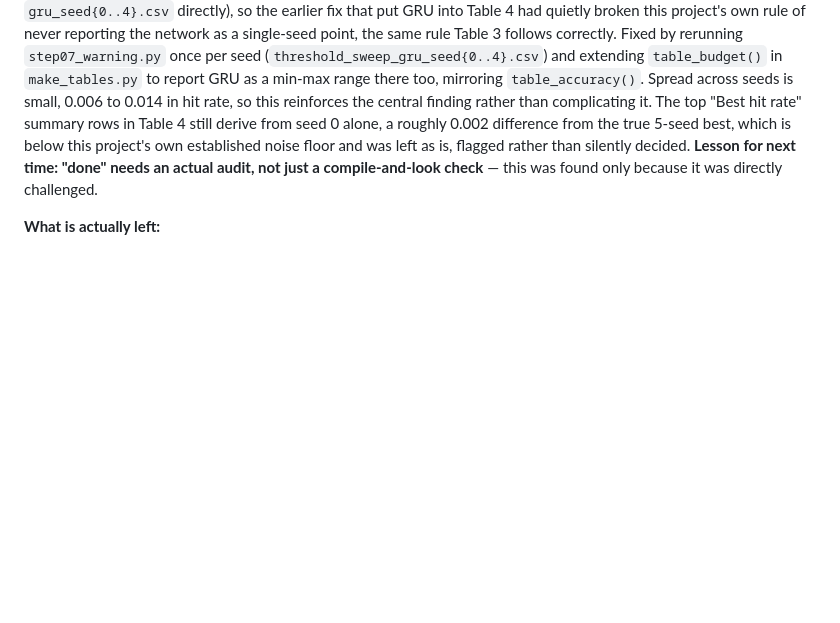
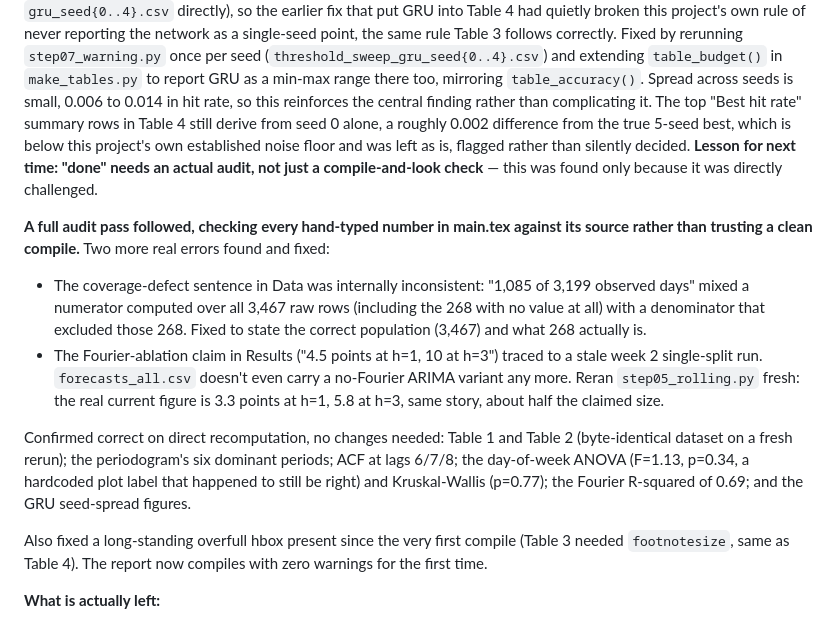
Before and after one commit to JC16092/mth5000-aqi-forecast, a Markdown page: PROJECT_STATUS.md, the part around the change. Rendered like a GitHub page; blank space fills up the shorter version.

Commit message:
Log the audit pass findings in PROJECT_STATUS.md and TODO.md
Records both the two real errors found and fixed (coverage denominator,
Fourier ablation magnitude) and the longer list of claims independently
verified correct, so the next session knows what has and hasn't actually
been checked against source.

```diff
--- a/PROJECT_STATUS.md
+++ b/PROJECT_STATUS.md
@@ -586,6 +586,31 @@ than silently decided. **Lesson for next time: "done" needs an actual audit,
 not just a compile-and-look check** — this was found only because it was
 directly challenged.
 
+**A full audit pass followed, checking every hand-typed number in main.tex
+against its source rather than trusting a clean compile.** Two more real
+errors found and fixed:
+
+- The coverage-defect sentence in Data was internally inconsistent: "1,085
+  of 3,199 observed days" mixed a numerator computed over all 3,467 raw
+  rows (including the 268 with no value at all) with a denominator that
+  excluded those 268. Fixed to state the correct population (3,467) and
+  what 268 actually is.
+- The Fourier-ablation claim in Results ("4.5 points at h=1, 10 at h=3")
+  traced to a stale week 2 single-split run. `forecasts_all.csv` doesn't
+  even carry a no-Fourier ARIMA variant any more. Reran `step05_rolling.py`
+  fresh: the real current figure is 3.3 points at h=1, 5.8 at h=3, same
+  story, about half the claimed size.
+
+Confirmed correct on direct recomputation, no changes needed: Table 1 and
+Table 2 (byte-identical dataset on a fresh rerun); the periodogram's six
+dominant periods; ACF at lags 6/7/8; the day-of-week ANOVA (F=1.13, p=0.34,
+a hardcoded plot label that happened to still be right) and Kruskal-Wallis
+(p=0.77); the Fourier R-squared of 0.69; and the GRU seed-spread figures.
+
+Also fixed a long-standing overfull hbox present since the very first
+compile (Table 3 needed `footnotesize`, same as Table 4). The report now
+compiles with zero warnings for the first time.
+
 **What is actually left:**
 
 1. Read the four new Literature citations and confirm the characterisation
```
Also changed, not shown: TODO.md (+10 -0 lines).
